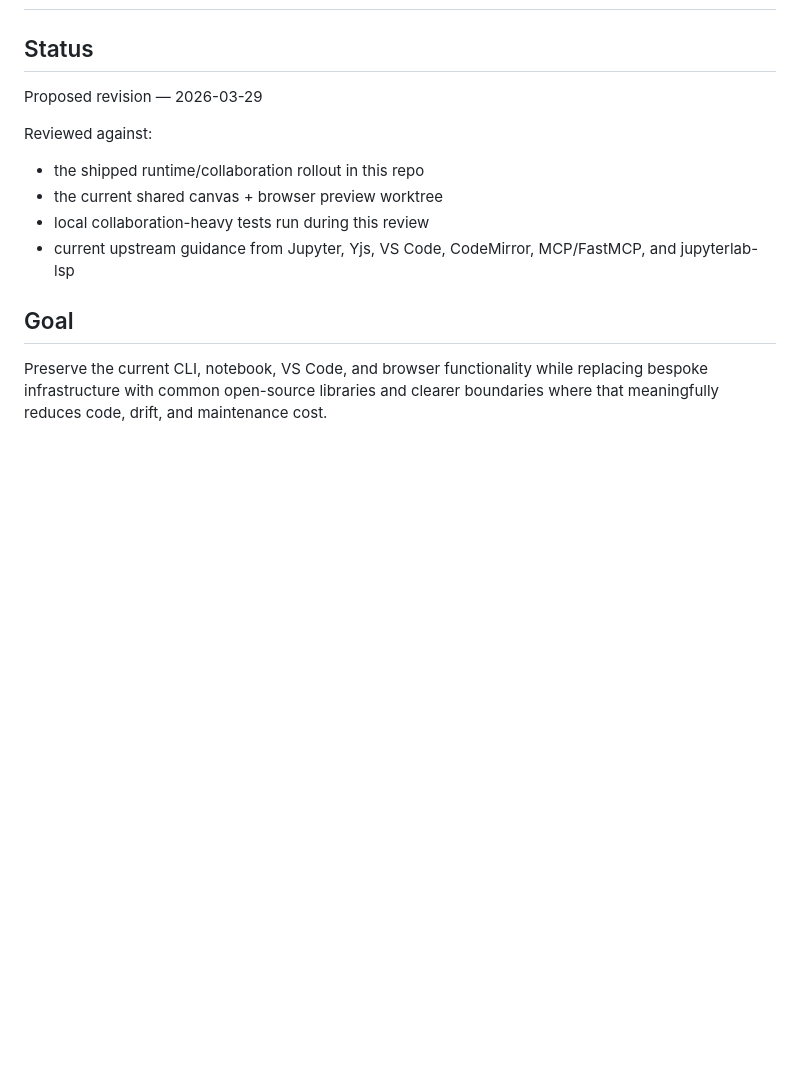
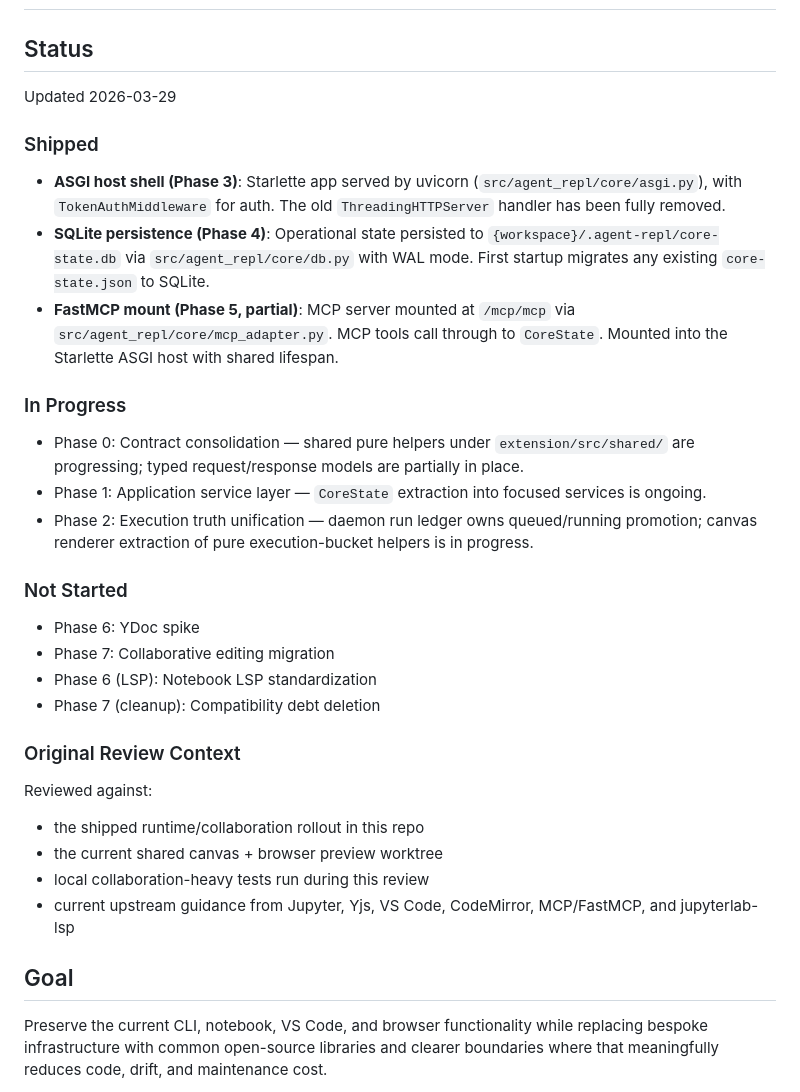
Before and after one commit to gilad-rubin/agent-repl, a Markdown page: dev/architecture-modernization-plan.md, the part around one of its changes. Rendered like a GitHub page; blank space fills up the shorter version.

```diff
--- a/dev/architecture-modernization-plan.md
+++ b/dev/architecture-modernization-plan.md
@@ -2,7 +2,28 @@
 
 ## Status
 
-Proposed revision — 2026-03-29
+Updated 2026-03-29
+
+### Shipped
+
+- **ASGI host shell (Phase 3)**: Starlette app served by uvicorn (`src/agent_repl/core/asgi.py`), with `TokenAuthMiddleware` for auth. The old `ThreadingHTTPServer` handler has been fully removed.
+- **SQLite persistence (Phase 4)**: Operational state persisted to `{workspace}/.agent-repl/core-state.db` via `src/agent_repl/core/db.py` with WAL mode. First startup migrates any existing `core-state.json` to SQLite.
+- **FastMCP mount (Phase 5, partial)**: MCP server mounted at `/mcp/mcp` via `src/agent_repl/core/mcp_adapter.py`. MCP tools call through to `CoreState`. Mounted into the Starlette ASGI host with shared lifespan.
+
+### In Progress
+
+- Phase 0: Contract consolidation — shared pure helpers under `extension/src/shared/` are progressing; typed request/response models are partially in place.
+- Phase 1: Application service layer — `CoreState` extraction into focused services is ongoing.
+- Phase 2: Execution truth unification — daemon run ledger owns queued/running promotion; canvas renderer extraction of pure execution-bucket helpers is in progress.
+
+### Not Started
+
+- Phase 6: YDoc spike
+- Phase 7: Collaborative editing migration
+- Phase 6 (LSP): Notebook LSP standardization
+- Phase 7 (cleanup): Compatibility debt deletion
+
+### Original Review Context
 
 Reviewed against:
 
```
Also changed, not shown: other parts of dev/architecture-modernization-plan.md (+22 -33 lines).
